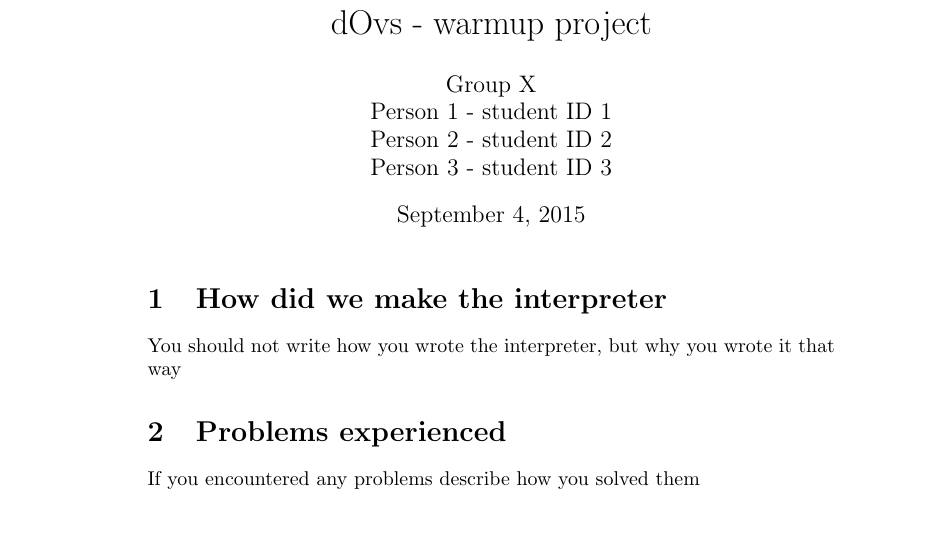
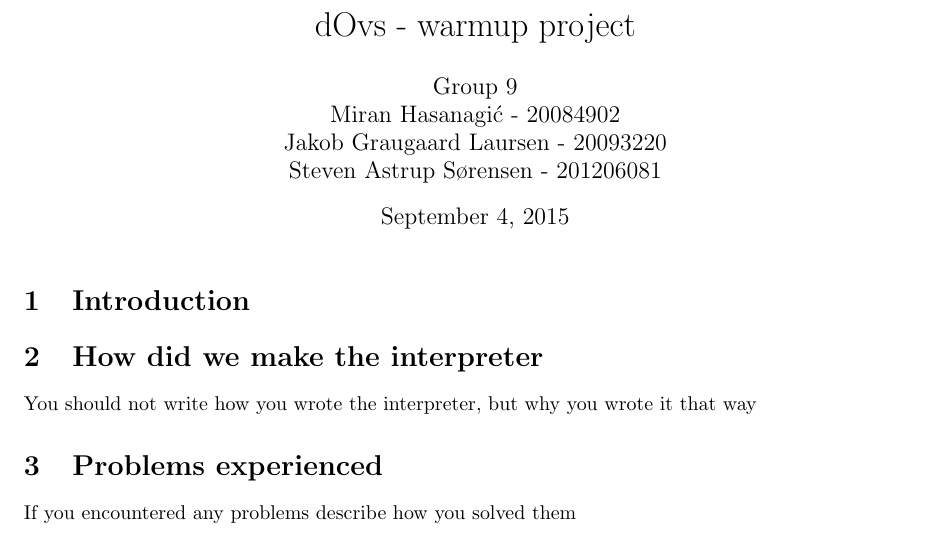
Before and after one commit to miranha/dOvs, a LaTeX document (warm_up/Report/warm_up.tex): part of the page, cut so that both start at the same text. Compiled offline with pdfLaTeX.

Commit message:
Added names to the remote template and group number

```diff
--- a/warm_up/Report/warm_up.tex
+++ b/warm_up/Report/warm_up.tex
@@ -1,15 +1,17 @@
-\documentclass{article}
-
+\documentclass[a4paper]{article}
+\usepackage[margin=1in]{geometry}
 \title{dOvs - warmup project}
 \author{
-  Group X \\
-  Person 1 - student ID 1\\
-  Person 2 - student ID 2\\
-  Person 3 - student ID 3
+  Group 9 \\
+  Miran Hasanagi\'{c} - 20084902 \\
+  Jakob Graugaard Laursen - 20093220\\
+  Steven Astrup Sørensen - 201206081
 }
 
 \begin{document}
 \maketitle
+
+\section{Introduction}
 
 \section{How did we make the interpreter}
 You should not write how you wrote the interpreter, but why you wrote it that way
```
Also changed, not shown: warm_up/Report/warm_up.pdf (added).
